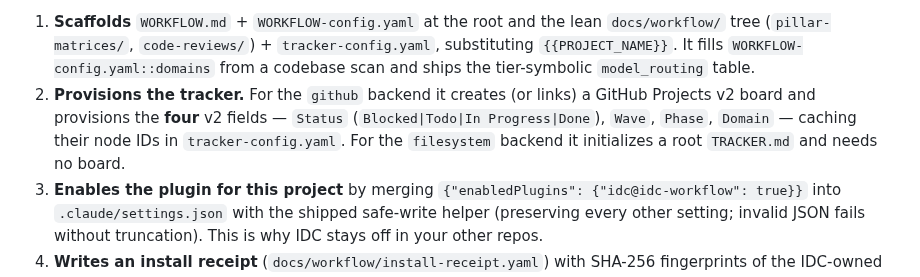
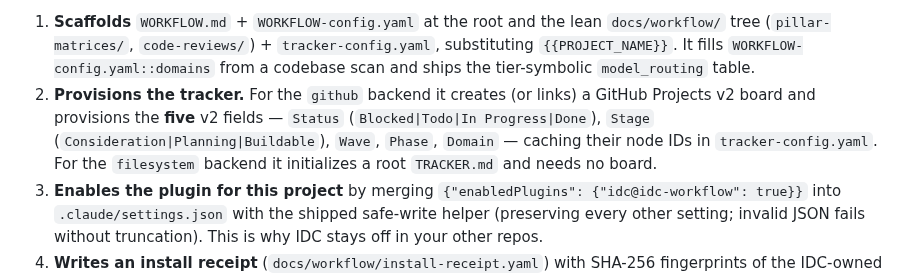
Before and after one commit to llamallamaredpajama/idc-workflow, a Markdown page: docs/installing.md, the part around the change. GitHub-like rendering.

```diff
--- a/docs/installing.md
+++ b/docs/installing.md
@@ -51,10 +51,10 @@ Start a **new** Claude Code session in the repo (so the `/idc:*` commands load),
    substituting `{{PROJECT_NAME}}`. It fills `WORKFLOW-config.yaml::domains` from a codebase
    scan and ships the tier-symbolic `model_routing` table.
 2. **Provisions the tracker.** For the `github` backend it creates (or links) a GitHub
-   Projects v2 board and provisions the **four** v2 fields — `Status`
-   (`Blocked|Todo|In Progress|Done`), `Wave`, `Phase`, `Domain` — caching their node IDs in
-   `tracker-config.yaml`. For the `filesystem` backend it initializes a root `TRACKER.md` and
-   needs no board.
+   Projects v2 board and provisions the **five** v2 fields — `Status`
+   (`Blocked|Todo|In Progress|Done`), `Stage` (`Consideration|Planning|Buildable`), `Wave`,
+   `Phase`, `Domain` — caching their node IDs in `tracker-config.yaml`. For the `filesystem`
+   backend it initializes a root `TRACKER.md` and needs no board.
 3. **Enables the plugin for this project** by merging
    `{"enabledPlugins": {"idc@idc-workflow": true}}` into `.claude/settings.json` with the
    shipped safe-write helper (preserving every other setting; invalid JSON fails without
```
Also changed, not shown: commands/update.md (+8 -5 lines), templates/WORKFLOW.md (+2 -1 lines).
